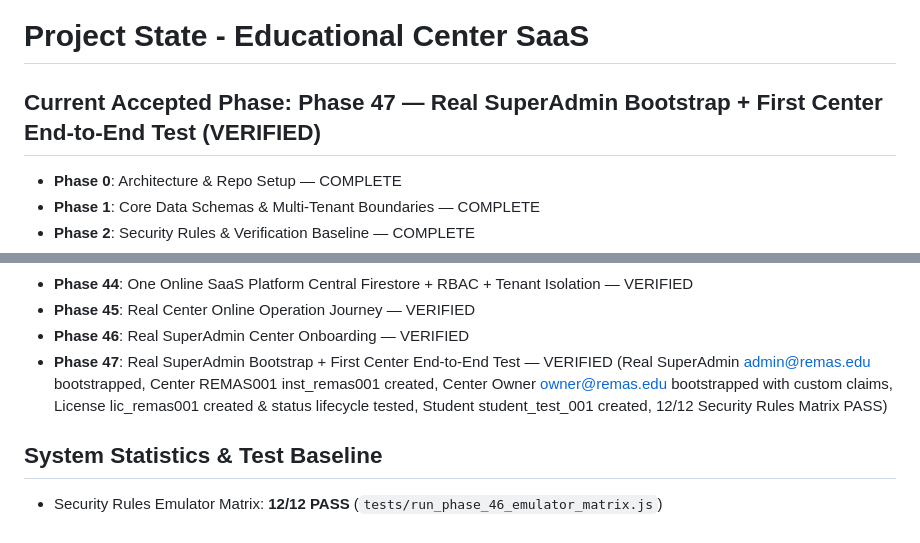
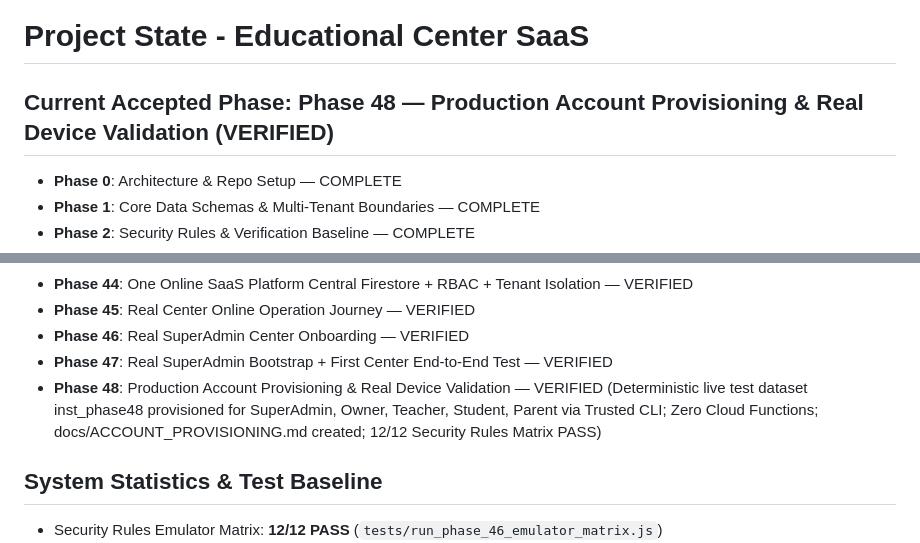
Before and after one commit to ahpalll/remas, a Markdown page: PROJECT_STATE.md, 2 parts joined by grey strips. Drawn GitHub-style.

```diff
--- a/PROJECT_STATE.md
+++ b/PROJECT_STATE.md
@@ -1,6 +1,6 @@
 # Project State - Educational Center SaaS
 
-## Current Accepted Phase: Phase 47 — Real SuperAdmin Bootstrap + First Center End-to-End Test (VERIFIED)
+## Current Accepted Phase: Phase 48 — Production Account Provisioning & Real Device Validation (VERIFIED)
 
 - **Phase 0**: Architecture & Repo Setup — COMPLETE
 - **Phase 1**: Core Data Schemas & Multi-Tenant Boundaries — COMPLETE
@@ -49,7 +49,8 @@
 - **Phase 44**: One Online SaaS Platform Central Firestore + RBAC + Tenant Isolation — VERIFIED
 - **Phase 45**: Real Center Online Operation Journey — VERIFIED
 - **Phase 46**: Real SuperAdmin Center Onboarding — VERIFIED
-- **Phase 47**: Real SuperAdmin Bootstrap + First Center End-to-End Test — VERIFIED (Real SuperAdmin admin@remas.edu bootstrapped, Center REMAS001 inst_remas001 created, Center Owner owner@remas.edu bootstrapped with custom claims, License lic_remas001 created & status lifecycle tested, Student student_test_001 created, 12/12 Security Rules Matrix PASS)
+- **Phase 47**: Real SuperAdmin Bootstrap + First Center End-to-End Test — VERIFIED
+- **Phase 48**: Production Account Provisioning & Real Device Validation — VERIFIED (Deterministic live test dataset inst_phase48 provisioned for SuperAdmin, Owner, Teacher, Student, Parent via Trusted CLI; Zero Cloud Functions; docs/ACCOUNT_PROVISIONING.md created; 12/12 Security Rules Matrix PASS)
 
 ## System Statistics & Test Baseline
 - Security Rules Emulator Matrix: **12/12 PASS** (`tests/run_phase_46_emulator_matrix.js`)
```
Also changed, not shown: DECISIONS.md (+24 -0 lines), docs/ACCOUNT_PROVISIONING.md (added, +151 -0 lines).
